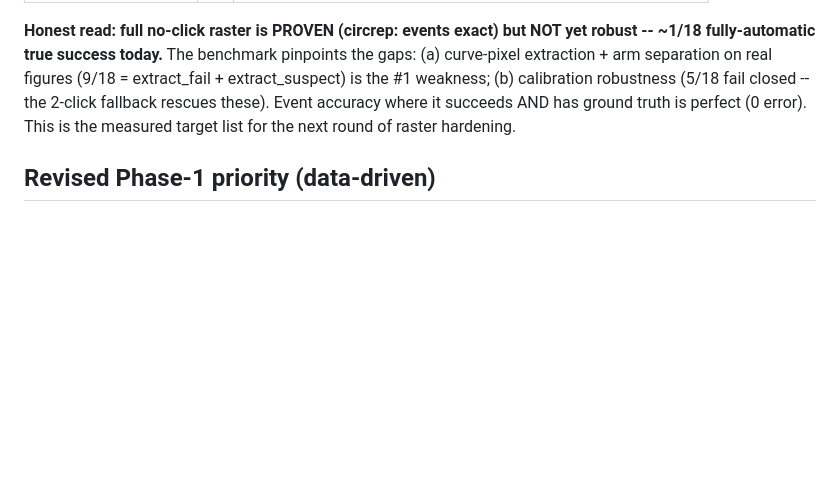
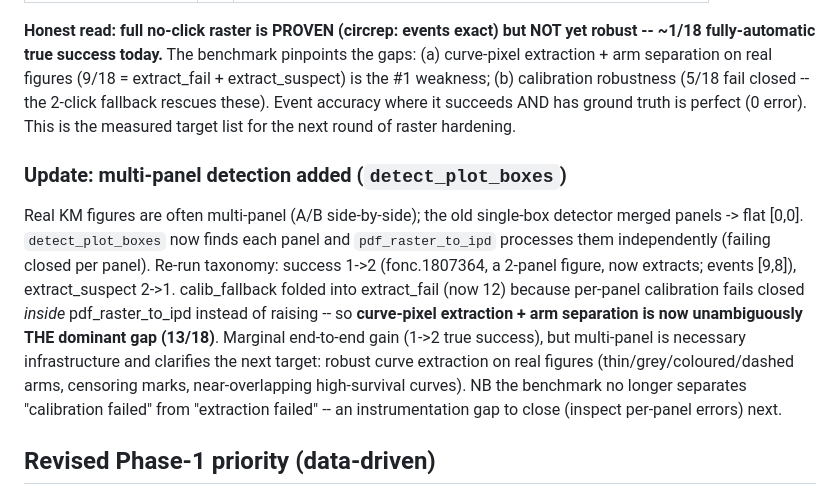
Before and after one commit to mahmood726-cyber/kmcurve, a Markdown page: ipd_km_pipeline/CORPUS_FINDINGS.md, the part around the change. Drawn GitHub-style; blank space fills up the shorter version.

Commit message:
docs: record multi-panel benchmark re-run (success 1->2; extraction now the dominant gap)
Re-ran raster_benchmark after multi-panel detection: success 1->2
(fonc.1807364 2-panel figure now extracts), extract_suspect 2->1.
calib_fallback folded into extract_fail (12) since per-panel calibration now
fails closed inside pdf_raster_to_ipd. Net: curve-pixel extraction + arm
separation is unambiguously the dominant remaining gap (13/18). Benchmark
instrumentation gap noted (no longer separates calib- vs extract-failure).

Co-Authored-By: Claude Opus 4.8 (1M context) <noreply@anthropic.com>

```diff
--- a/ipd_km_pipeline/CORPUS_FINDINGS.md
+++ b/ipd_km_pipeline/CORPUS_FINDINGS.md
@@ -136,6 +136,23 @@ robustness (5/18 fail closed -- the 2-click fallback rescues these). Event
 accuracy where it succeeds AND has ground truth is perfect (0 error). This is
 the measured target list for the next round of raster hardening.
 
+### Update: multi-panel detection added (`detect_plot_boxes`)
+
+Real KM figures are often multi-panel (A/B side-by-side); the old single-box
+detector merged panels -> flat [0,0]. `detect_plot_boxes` now finds each panel
+and `pdf_raster_to_ipd` processes them independently (failing closed per
+panel). Re-run taxonomy: success 1->2 (fonc.1807364, a 2-panel figure, now
+extracts; events [9,8]), extract_suspect 2->1. calib_fallback folded into
+extract_fail (now 12) because per-panel calibration fails closed *inside*
+pdf_raster_to_ipd instead of raising -- so **curve-pixel extraction + arm
+separation is now unambiguously THE dominant gap (13/18)**. Marginal
+end-to-end gain (1->2 true success), but multi-panel is necessary
+infrastructure and clarifies the next target: robust curve extraction on real
+figures (thin/grey/coloured/dashed arms, censoring marks, near-overlapping
+high-survival curves). NB the benchmark no longer separates "calibration
+failed" from "extraction failed" -- an instrumentation gap to close (inspect
+per-panel errors) next.
+
 ## Revised Phase-1 priority (data-driven)
 
 1. **Raster fallback, properly built** — CV curve extraction (already partly in
```
